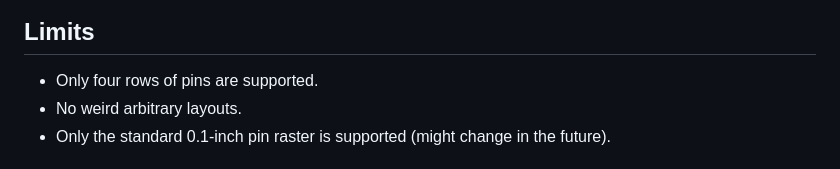
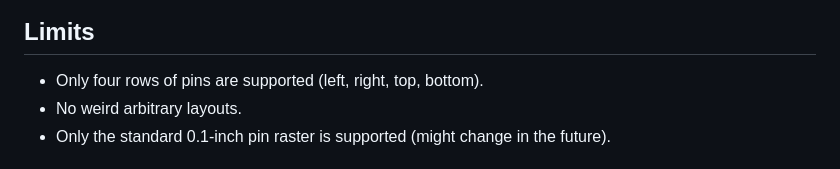
Before and after one commit to splitbrain/pinoutleaf, a Markdown page: README.md, the part around the change. GitHub-like rendering.

Commit message:
make more clear which four rows are supported. closes #5

```diff
--- a/README.md
+++ b/README.md
@@ -38,7 +38,7 @@ Give it a try: **[🚀 Open Web Editor](https://splitbrain.github.io/pinoutleaf/
 
 ## Limits
 
-  * Only four rows of pins are supported.
+  * Only four rows of pins are supported (left, right, top, bottom).
   * No weird arbitrary layouts.
   * Only the standard 0.1-inch pin raster is supported (might change in the future).
 
```
